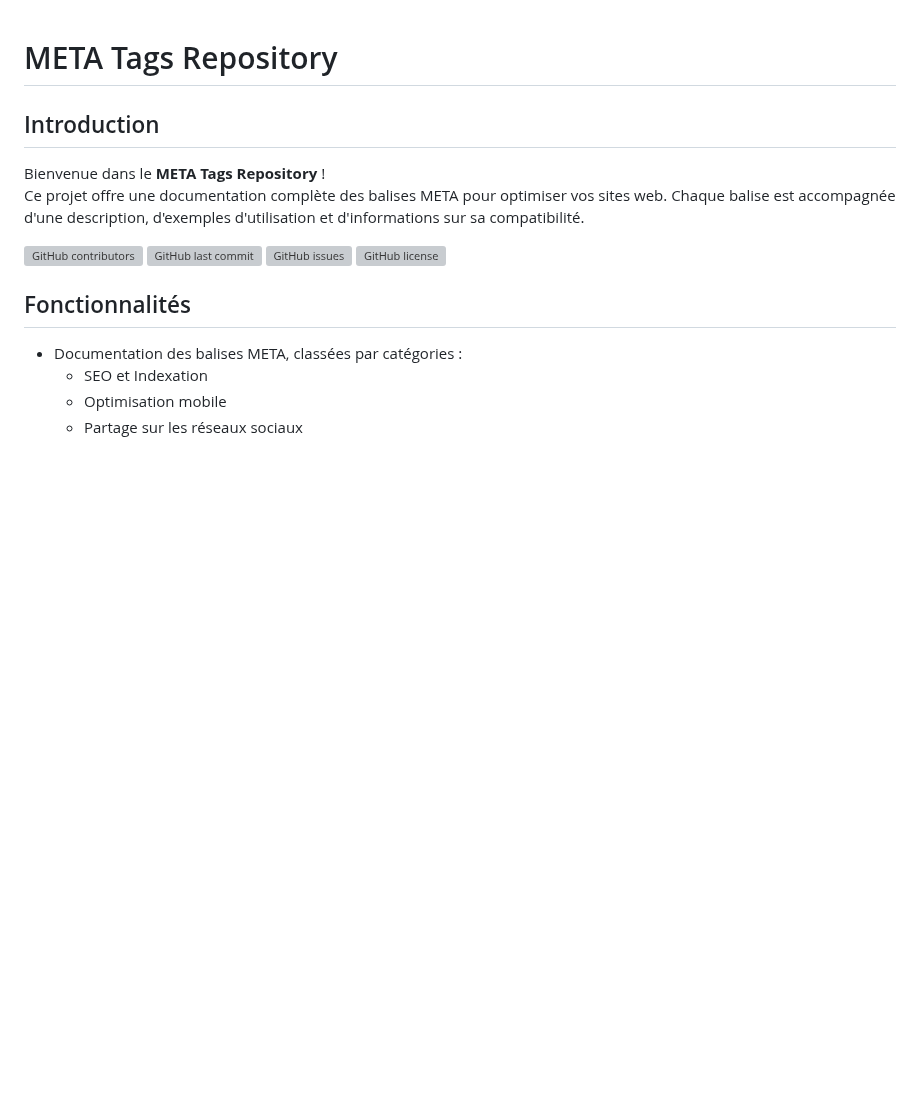
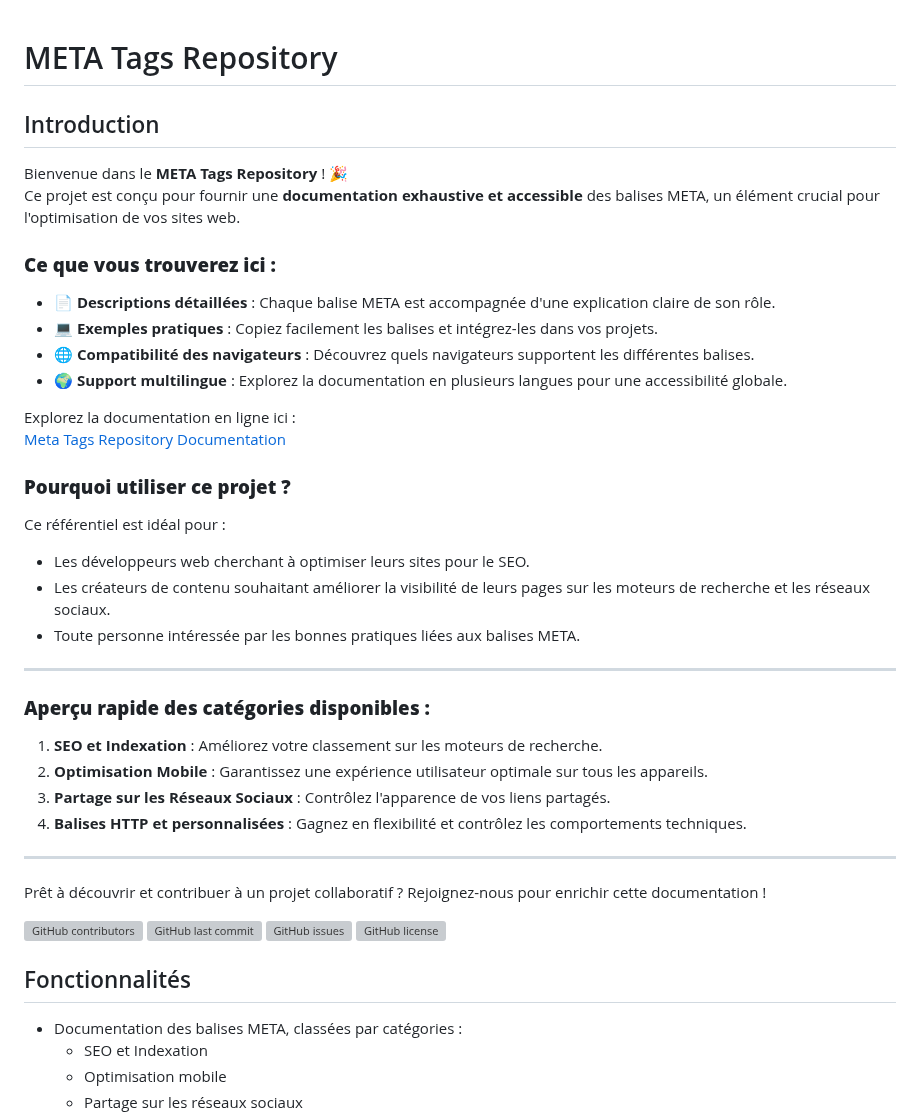
Before and after one commit to Weblocalis/meta-tags-repository, a Markdown page: README.md, the part around the change. GitHub-like rendering; blank space fills up the shorter version; grey boxes are pictures that could not be loaded.

```diff
--- a/README.md
+++ b/README.md
@@ -1,7 +1,36 @@
 # META Tags Repository
+
 ## Introduction
-Bienvenue dans le **META Tags Repository** !
-Ce projet offre une documentation complète des balises META pour optimiser vos sites web. Chaque balise est accompagnée d'une description, d'exemples d'utilisation et d'informations sur sa compatibilité.
+
+Bienvenue dans le **META Tags Repository** ! 🎉
+Ce projet est conçu pour fournir une **documentation exhaustive et accessible** des balises META, un élément crucial pour l'optimisation de vos sites web.
+
+### **Ce que vous trouverez ici :**
+- 📄 **Descriptions détaillées** : Chaque balise META est accompagnée d'une explication claire de son rôle.
+- 💻 **Exemples pratiques** : Copiez facilement les balises et intégrez-les dans vos projets.
+- 🌐 **Compatibilité des navigateurs** : Découvrez quels navigateurs supportent les différentes balises.
+- 🌍 **Support multilingue** : Explorez la documentation en plusieurs langues pour une accessibilité globale.
+
+Explorez la documentation en ligne ici :
+[Meta Tags Repository Documentation](https://weblocalis.github.io/meta-tags-repository/)
+
+### **Pourquoi utiliser ce projet ?**
+Ce référentiel est idéal pour :
+- Les développeurs web cherchant à optimiser leurs sites pour le SEO.
+- Les créateurs de contenu souhaitant améliorer la visibilité de leurs pages sur les moteurs de recherche et les réseaux sociaux.
+- Toute personne intéressée par les bonnes pratiques liées aux balises META.
+
+---
+
+### **Aperçu rapide des catégories disponibles :**
+1. **SEO et Indexation** : Améliorez votre classement sur les moteurs de recherche.
+2. **Optimisation Mobile** : Garantissez une expérience utilisateur optimale sur tous les appareils.
+3. **Partage sur les Réseaux Sociaux** : Contrôlez l'apparence de vos liens partagés.
+4. **Balises HTTP et personnalisées** : Gagnez en flexibilité et contrôlez les comportements techniques.
+
+---
+
+Prêt à découvrir et contribuer à un projet collaboratif ? Rejoignez-nous pour enrichir cette documentation !
 
 ![GitHub contributors](https://img.shields.io/github/contributors/Weblocalis/meta-tags-repository)
 ![GitHub last commit](https://img.shields.io/github/last-commit/Weblocalis/meta-tags-repository)
```
